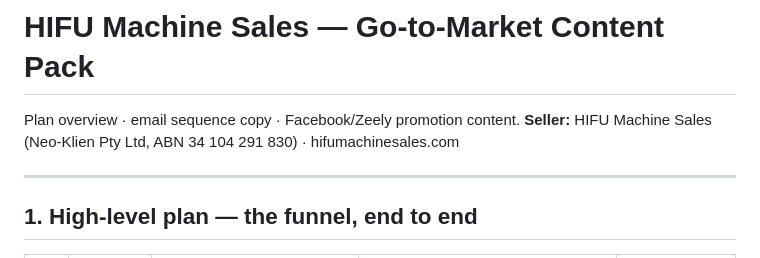
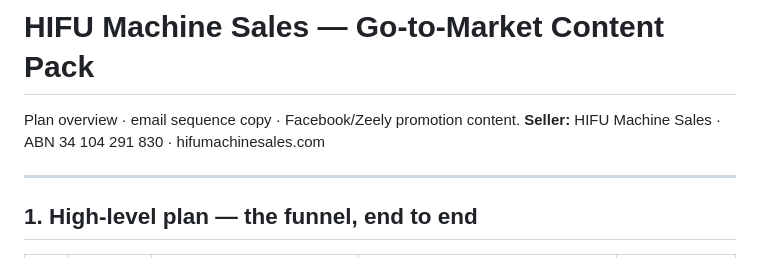
Before and after one commit to brisbanehifu/nova-dashboard, a Markdown page: funnel/go-to-market-content.md, the part around the change. Drawn GitHub-style.

```diff
--- a/funnel/go-to-market-content.md
+++ b/funnel/go-to-market-content.md
@@ -1,6 +1,6 @@
 # HIFU Machine Sales — Go-to-Market Content Pack
 Plan overview · email sequence copy · Facebook/Zeely promotion content.
-**Seller:** HIFU Machine Sales (Neo-Klien Pty Ltd, ABN 34 104 291 830) · hifumachinesales.com
+**Seller:** HIFU Machine Sales · ABN 34 104 291 830 · hifumachinesales.com
 
 ---
 
```
Also changed, not shown: funnel/lovable-hifu-machines-landing.md (+2 -2 lines).
